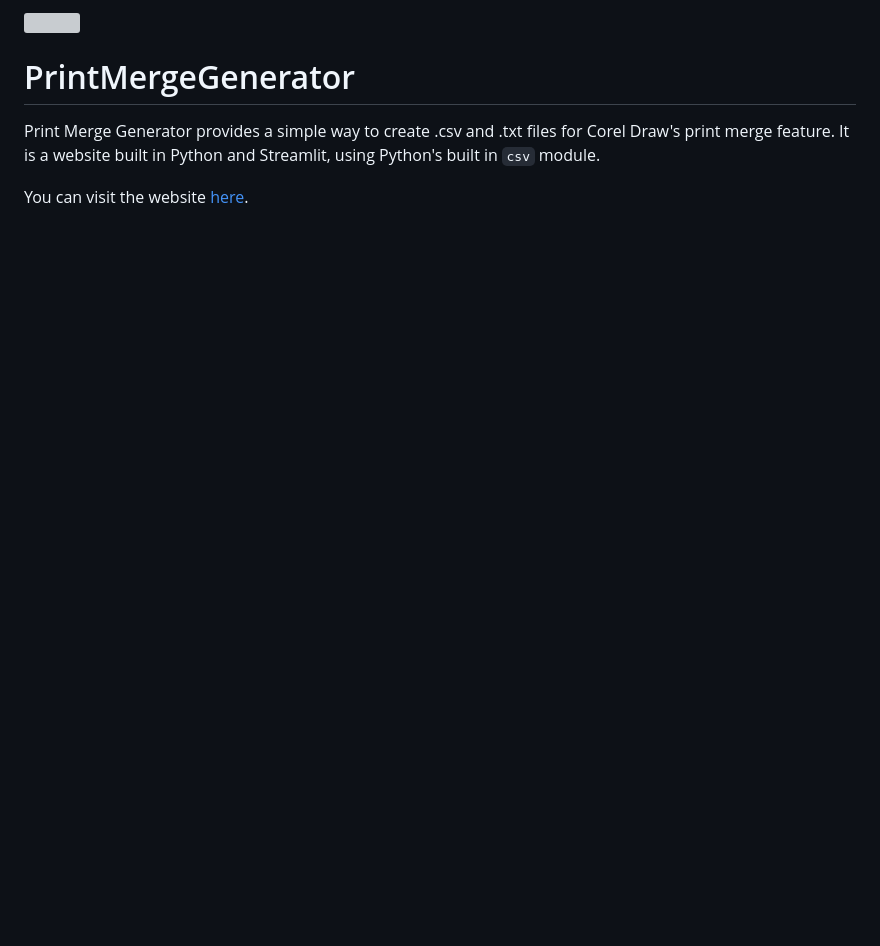
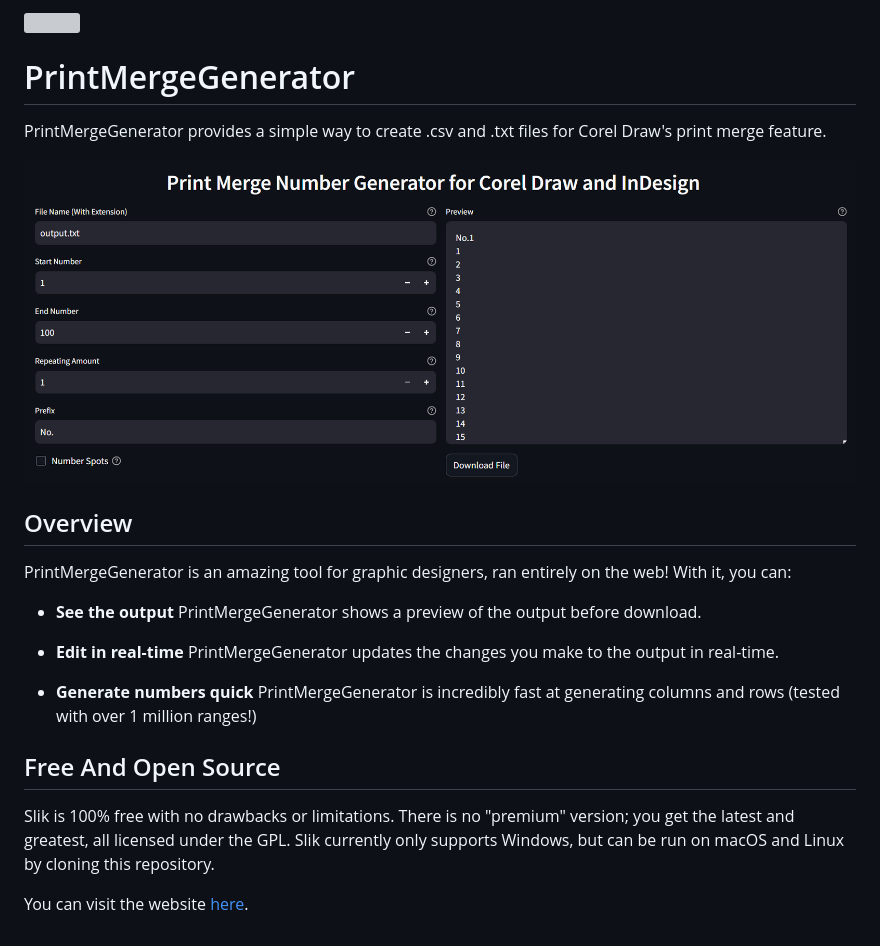
Before and after one commit to ktechhydle/printmergegenerator, a Markdown page: README.md, the part around the change printed below. GitHub-like rendering; pictures changed too: resources/screenshots/demo.png (added); blank space fills up the shorter version; grey boxes are pictures that could not be loaded.

Commit message:
Repo Updates
-updated README.md

```diff
--- a/README.md
+++ b/README.md
@@ -2,6 +2,21 @@
 
 # PrintMergeGenerator
+PrintMergeGenerator provides a simple way to create .csv and .txt files for Corel Draw's print merge feature.
 
-Print Merge Generator provides a simple way to create .csv and .txt files for Corel Draw's print merge feature. It is a website built in Python and Streamlit, using Python's built in `csv` module.
+<img src="resources/screenshots/demo.png" width="auto" style="border-radius: 5px">
+
+## Overview
+PrintMergeGenerator is an amazing tool for graphic designers, ran entirely on the web! With it, you can:
+
+- **See the output** PrintMergeGenerator shows a preview of the output before download.
+
+- **Edit in real-time** PrintMergeGenerator updates the changes you make to the output in real-time.
+
+- **Generate numbers quick** PrintMergeGenerator is incredibly fast at generating columns and rows (tested with over 1 million ranges!)
+
+## Free And Open Source
+Slik is 100% free with no drawbacks or limitations. There is no "premium" version; you get the latest and greatest,
+all licensed under the GPL. Slik currently only supports Windows, but can be run on macOS and Linux by cloning this
+repository.
 
 You can visit the website [here](https://printmergegenerator.streamlit.app/).
```
Also changed, not shown: other parts of README.md (+1 -1 lines).
